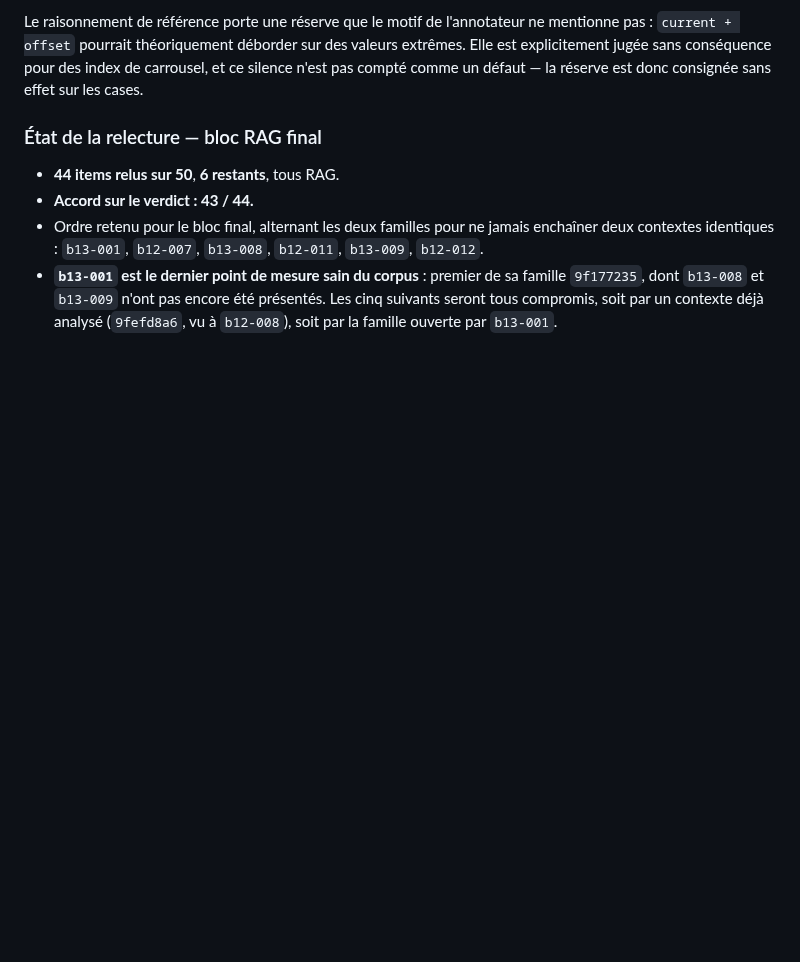
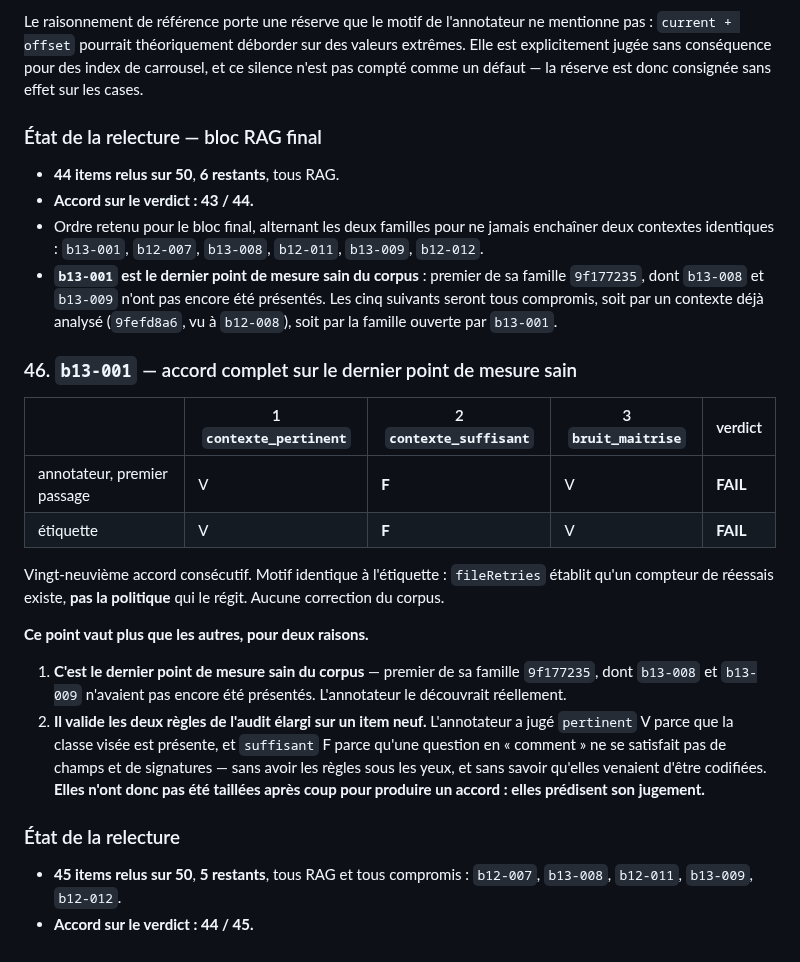
Before and after one commit to baretto-labs/llm-as-a-judge, a Markdown page: judge-finetune/data/REVUE_GOLDEN.md, the part around the change. Rendered like a GitHub page; blank space fills up the shorter version.

Commit message:
Review b13-001: full agreement on the last sound measurement point
V F V FAIL matching the label, twenty-ninth consecutive full-check agreement, with
the same reason: fileRetries establishes that a retry counter exists, not the policy
governing it. No corpus change.

The point carries more weight than most. It is the corpus's last sound measurement
point — first of its family, with b13-008 and b13-009 not yet presented — so the
annotator genuinely met it fresh. And it validates both rules of the extended audit
on a new item: they judged pertinent true because the target class is present, and
suffisant false because a "how" question is not satisfied by fields and signatures,
without the rules in front of them and without knowing they had just been codified.
The rules were therefore not cut to fit after the fact; they predict the judgment.

Review at 45 of 50, verdict agreement 44/45; five items left, all RAG and all
compromised by a shared context.

Co-Authored-By: Claude Opus 5 <noreply@anthropic.com>

```diff
--- a/judge-finetune/data/REVUE_GOLDEN.md
+++ b/judge-finetune/data/REVUE_GOLDEN.md
@@ -1586,3 +1586,29 @@ est donc consignée sans effet sur les cases.
 - **`b13-001` est le dernier point de mesure sain du corpus** : premier de sa famille `9f177235`, dont
   `b13-008` et `b13-009` n'ont pas encore été présentés. Les cinq suivants seront tous compromis, soit par
   un contexte déjà analysé (`9fefd8a6`, vu à `b12-008`), soit par la famille ouverte par `b13-001`.
+
+### 46. `b13-001` — accord complet sur le dernier point de mesure sain
+
+| | 1 `contexte_pertinent` | 2 `contexte_suffisant` | 3 `bruit_maitrise` | verdict |
+|---|---|---|---|---|
+| annotateur, premier passage | V | **F** | V | **FAIL** |
+| étiquette | V | **F** | V | **FAIL** |
+
+Vingt-neuvième accord consécutif. Motif identique à l'étiquette : `fileRetries` établit qu'un compteur de
+réessais existe, **pas la politique** qui le régit. Aucune correction du corpus.
+
+**Ce point vaut plus que les autres, pour deux raisons.**
+
+1. **C'est le dernier point de mesure sain du corpus** — premier de sa famille `9f177235`, dont `b13-008`
+   et `b13-009` n'avaient pas encore été présentés. L'annotateur le découvrait réellement.
+2. **Il valide les deux règles de l'audit élargi sur un item neuf.** L'annotateur a jugé `pertinent` V
+   parce que la classe visée est présente, et `suffisant` F parce qu'une question en « comment » ne se
+   satisfait pas de champs et de signatures — sans avoir les règles sous les yeux, et sans savoir qu'elles
+   venaient d'être codifiées. **Elles n'ont donc pas été taillées après coup pour produire un accord :
+   elles prédisent son jugement.**
+
+### État de la relecture
+
+- **45 items relus sur 50**, **5 restants**, tous RAG et tous compromis :
+  `b12-007`, `b13-008`, `b12-011`, `b13-009`, `b12-012`.
+- **Accord sur le verdict : 44 / 45.**
```
